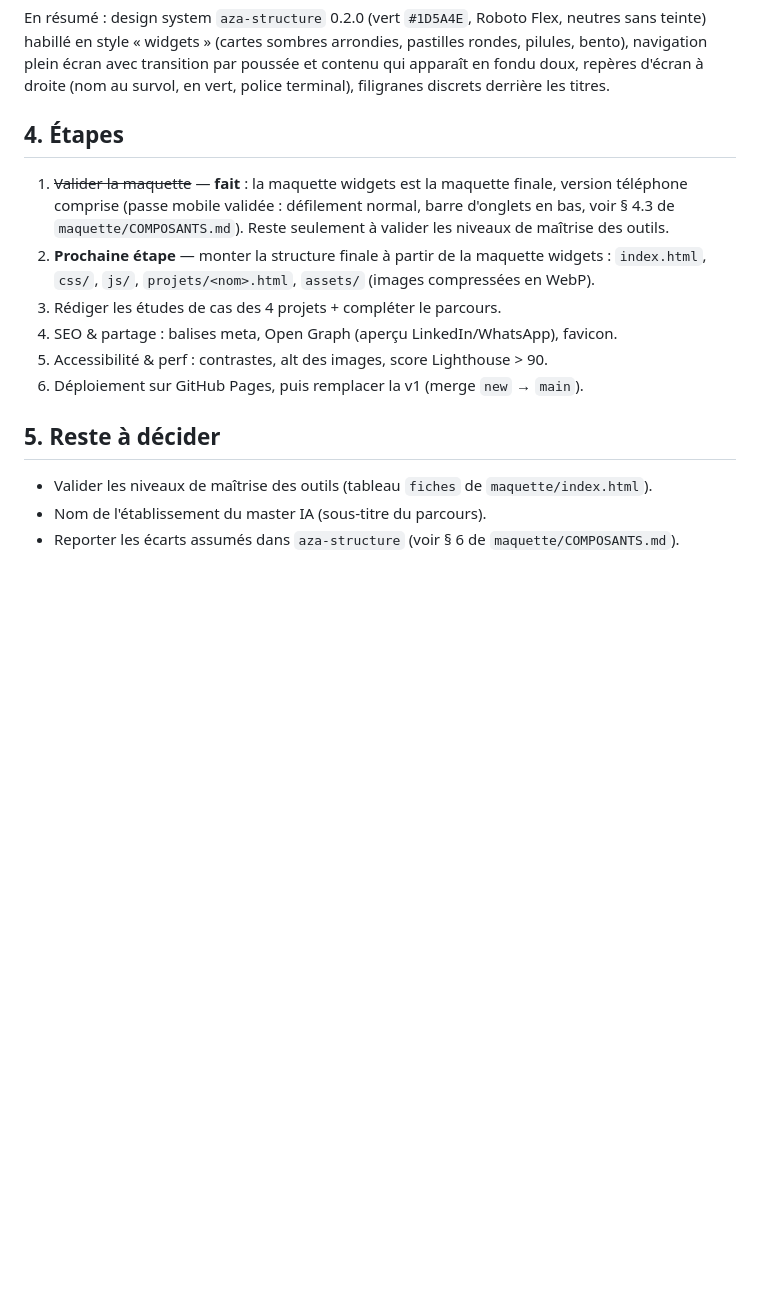
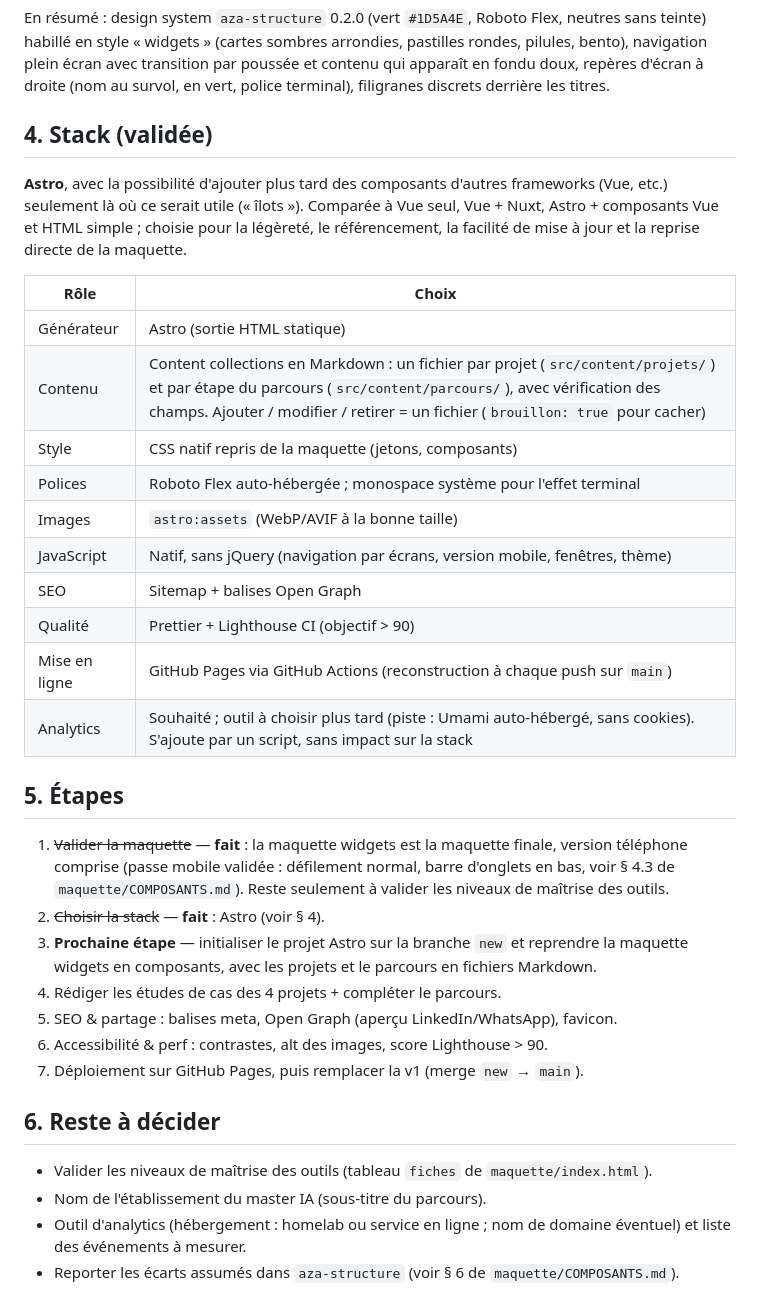
Before and after one commit to Azarias646/aza.portfolio, a Markdown page: PLAN.md, the part around the change. Drawn GitHub-style; blank space fills up the shorter version.

Commit message:
Plan : stack Astro validée, étapes renumérotées, analytics à décider
Co-Authored-By: Claude Opus 5.5 <noreply@anthropic.com>
Claude-Session: https://claude.ai/code/session_0131uNG6B31GYbzPbGwR5g29

```diff
--- a/PLAN.md
+++ b/PLAN.md
@@ -28,17 +28,36 @@ Tout le détail (jetons, composants, animations, accessibilité, écarts au desi
 
 En résumé : design system `aza-structure` 0.2.0 (vert `#1D5A4E`, Roboto Flex, neutres sans teinte) habillé en style « widgets » (cartes sombres arrondies, pastilles rondes, pilules, bento), navigation plein écran avec transition par poussée et contenu qui apparaît en fondu doux, repères d'écran à droite (nom au survol, en vert, police terminal), filigranes discrets derrière les titres.
 
-## 4. Étapes
+## 4. Stack (validée)
+
+**Astro**, avec la possibilité d'ajouter plus tard des composants d'autres frameworks (Vue, etc.) seulement là où ce serait utile (« îlots »). Comparée à Vue seul, Vue + Nuxt, Astro + composants Vue et HTML simple ; choisie pour la légèreté, le référencement, la facilité de mise à jour et la reprise directe de la maquette.
+
+| Rôle | Choix |
+|---|---|
+| Générateur | Astro (sortie HTML statique) |
+| Contenu | Content collections en Markdown : un fichier par projet (`src/content/projets/`) et par étape du parcours (`src/content/parcours/`), avec vérification des champs. Ajouter / modifier / retirer = un fichier (`brouillon: true` pour cacher) |
+| Style | CSS natif repris de la maquette (jetons, composants) |
+| Polices | Roboto Flex auto-hébergée ; monospace système pour l'effet terminal |
+| Images | `astro:assets` (WebP/AVIF à la bonne taille) |
+| JavaScript | Natif, sans jQuery (navigation par écrans, version mobile, fenêtres, thème) |
+| SEO | Sitemap + balises Open Graph |
+| Qualité | Prettier + Lighthouse CI (objectif > 90) |
+| Mise en ligne | GitHub Pages via GitHub Actions (reconstruction à chaque push sur `main`) |
+| Analytics | Souhaité ; outil à choisir plus tard (piste : Umami auto-hébergé, sans cookies). S'ajoute par un script, sans impact sur la stack |
+
+## 5. Étapes
 
 1. ~~Valider la maquette~~ — **fait** : la maquette widgets est la maquette finale, version téléphone comprise (passe mobile validée : défilement normal, barre d'onglets en bas, voir § 4.3 de `maquette/COMPOSANTS.md`). Reste seulement à valider les niveaux de maîtrise des outils.
-2. **Prochaine étape** — monter la structure finale à partir de la maquette widgets : `index.html`, `css/`, `js/`, `projets/<nom>.html`, `assets/` (images compressées en WebP).
-3. Rédiger les études de cas des 4 projets + compléter le parcours.
-4. SEO & partage : balises meta, Open Graph (aperçu LinkedIn/WhatsApp), favicon.
-5. Accessibilité & perf : contrastes, alt des images, score Lighthouse > 90.
-6. Déploiement sur GitHub Pages, puis remplacer la v1 (merge `new` → `main`).
+2. ~~Choisir la stack~~ — **fait** : Astro (voir § 4).
+3. **Prochaine étape** — initialiser le projet Astro sur la branche `new` et reprendre la maquette widgets en composants, avec les projets et le parcours en fichiers Markdown.
+4. Rédiger les études de cas des 4 projets + compléter le parcours.
+5. SEO & partage : balises meta, Open Graph (aperçu LinkedIn/WhatsApp), favicon.
+6. Accessibilité & perf : contrastes, alt des images, score Lighthouse > 90.
+7. Déploiement sur GitHub Pages, puis remplacer la v1 (merge `new` → `main`).
 
-## 5. Reste à décider
+## 6. Reste à décider
 
 - Valider les niveaux de maîtrise des outils (tableau `fiches` de `maquette/index.html`).
 - Nom de l'établissement du master IA (sous-titre du parcours).
+- Outil d'analytics (hébergement : homelab ou service en ligne ; nom de domaine éventuel) et liste des événements à mesurer.
 - Reporter les écarts assumés dans `aza-structure` (voir § 6 de `maquette/COMPOSANTS.md`).
```
